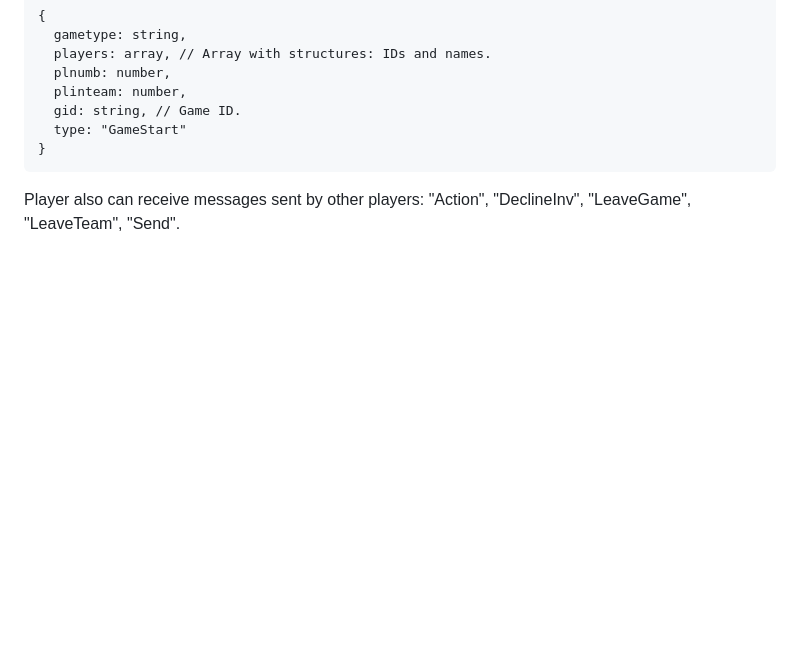
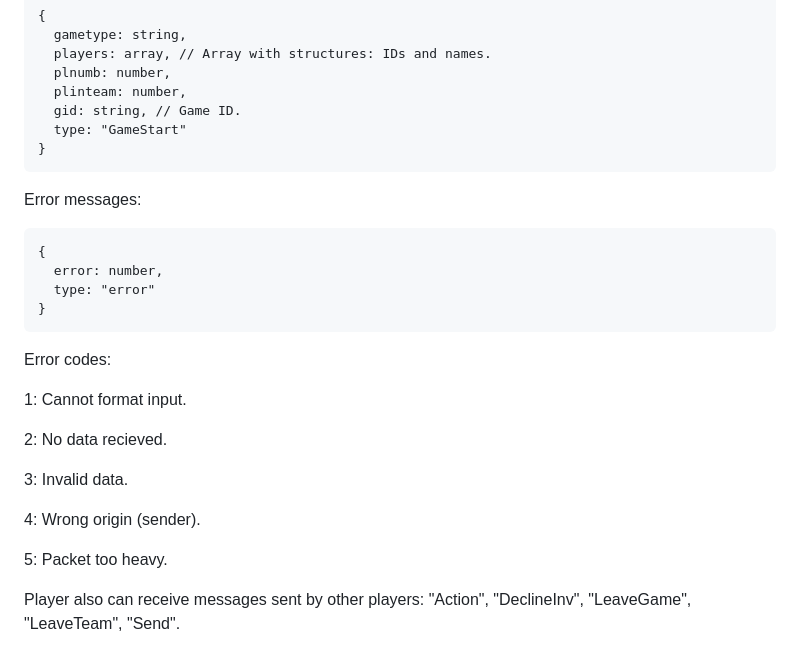
Before and after one commit to M-II-R/HeatherMultiplayer, a Markdown page: messages.md, the part around the change. Drawn GitHub-style; blank space fills up the shorter version.

```diff
--- a/messages.md
+++ b/messages.md
@@ -142,4 +142,23 @@ When the game starts:
   type: "GameStart"
 }
 </pre>
+Error messages:
+<pre>
+{
+  error: number,
+  type: "error"
+}
+</pre>
+Error codes:
+
+1: Cannot format input.
+
+2: No data recieved.
+
+3: Invalid data.
+
+4: Wrong origin (sender).
+
+5: Packet too heavy.
+
 Player also can receive messages sent by other players: "Action", "DeclineInv", "LeaveGame", "LeaveTeam", "Send".
```
